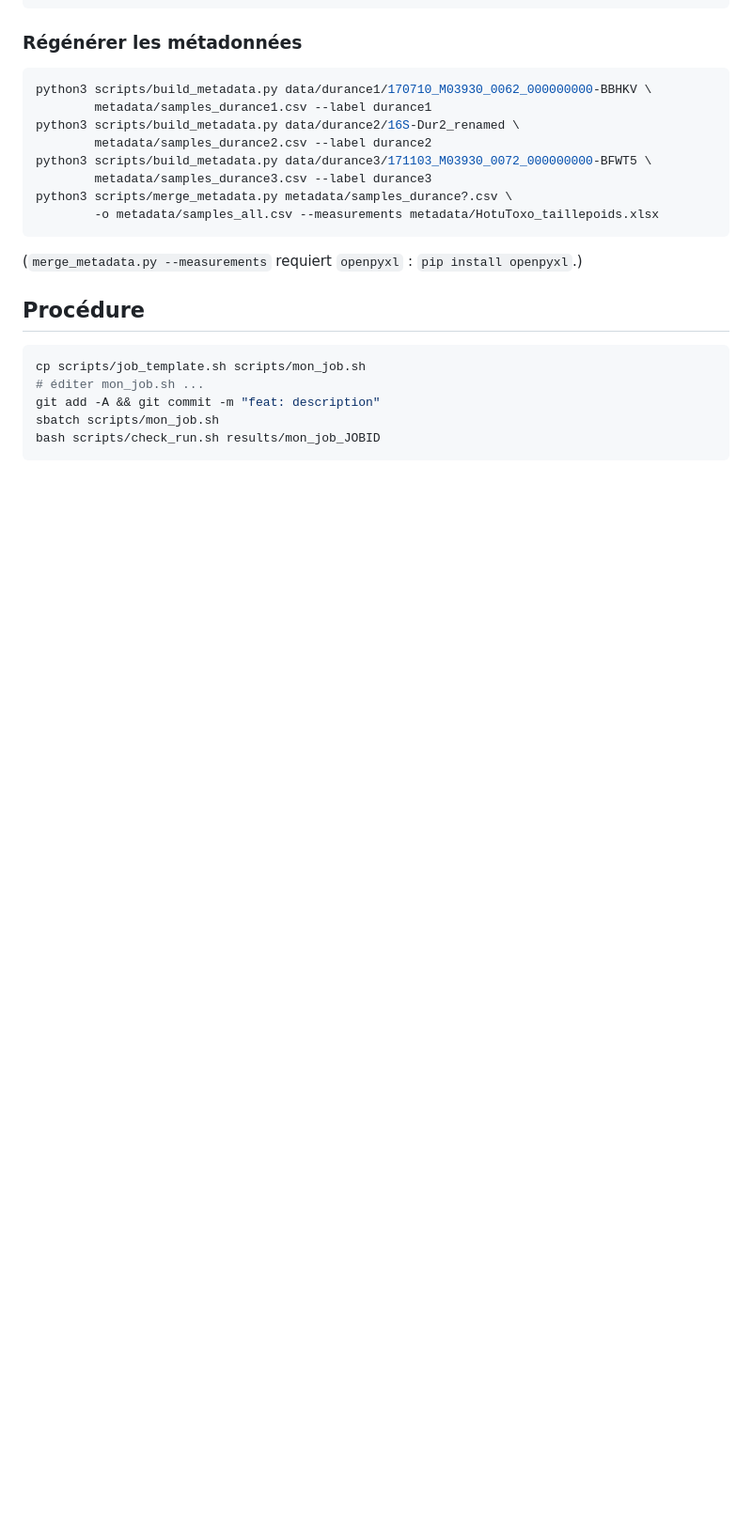
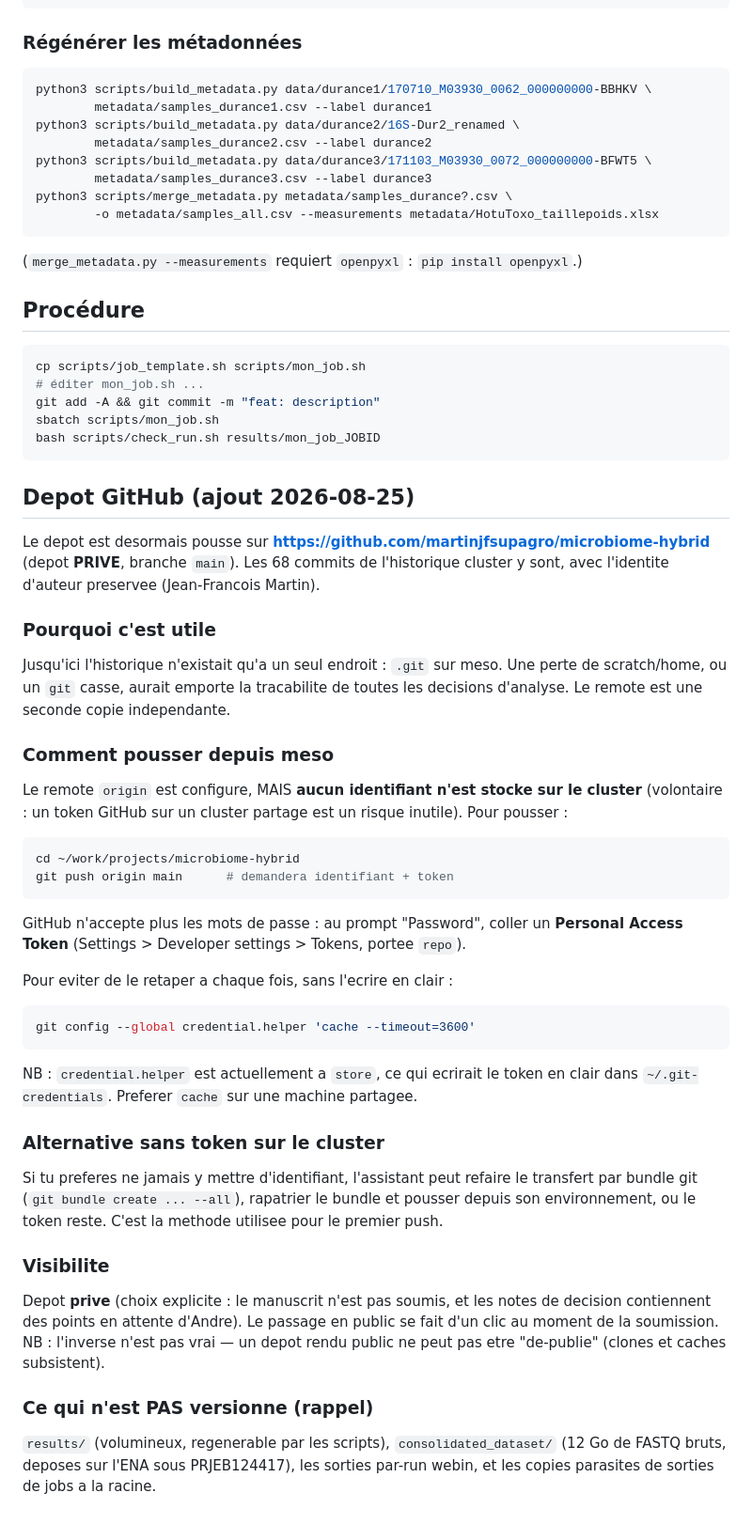
Before and after one commit to martinjfsupagro/microbiome-hybrid, a Markdown page: README.md, the part around the change. Shown at 94% size. GitHub-like rendering; blank space fills up the shorter version.

Commit message:
docs: depot pousse sur GitHub (martinjfsupagro/microbiome-hybrid, prive) ; procedure de push depuis meso sans stocker de token

````diff
--- a/README.md
+++ b/README.md
@@ -261,3 +261,48 @@ git add -A && git commit -m "feat: description"
 sbatch scripts/mon_job.sh
 bash scripts/check_run.sh results/mon_job_JOBID
 ```
+
+## Depot GitHub (ajout 2026-08-25)
+
+Le depot est desormais pousse sur **https://github.com/martinjfsupagro/microbiome-hybrid**
+(depot **PRIVE**, branche `main`). Les 68 commits de l'historique cluster y sont, avec
+l'identite d'auteur preservee (Jean-Francois Martin).
+
+### Pourquoi c'est utile
+Jusqu'ici l'historique n'existait qu'a un seul endroit : `.git` sur meso. Une perte de
+scratch/home, ou un `git` casse, aurait emporte la tracabilite de toutes les decisions
+d'analyse. Le remote est une seconde copie independante.
+
+### Comment pousser depuis meso
+Le remote `origin` est configure, MAIS **aucun identifiant n'est stocke sur le cluster**
+(volontaire : un token GitHub sur un cluster partage est un risque inutile). Pour pousser :
+
+```bash
+cd ~/work/projects/microbiome-hybrid
+git push origin main      # demandera identifiant + token
+```
+GitHub n'accepte plus les mots de passe : au prompt "Password", coller un
+**Personal Access Token** (Settings > Developer settings > Tokens, portee `repo`).
+
+Pour eviter de le retaper a chaque fois, sans l'ecrire en clair :
+```bash
+git config --global credential.helper 'cache --timeout=3600'
+```
+NB : `credential.helper` est actuellement a `store`, ce qui ecrirait le token en clair
+dans `~/.git-credentials`. Preferer `cache` sur une machine partagee.
+
+### Alternative sans token sur le cluster
+Si tu preferes ne jamais y mettre d'identifiant, l'assistant peut refaire le transfert
+par bundle git (`git bundle create ... --all`), rapatrier le bundle et pousser depuis
+son environnement, ou le token reste. C'est la methode utilisee pour le premier push.
+
+### Visibilite
+Depot **prive** (choix explicite : le manuscrit n'est pas soumis, et les notes de
+decision contiennent des points en attente d'Andre). Le passage en public se fait d'un
+clic au moment de la soumission. NB : l'inverse n'est pas vrai — un depot rendu public
+ne peut pas etre "de-publie" (clones et caches subsistent).
+
+### Ce qui n'est PAS versionne (rappel)
+`results/` (volumineux, regenerable par les scripts), `consolidated_dataset/` (12 Go de
+FASTQ bruts, deposes sur l'ENA sous PRJEB124417), les sorties par-run webin, et les
+copies parasites de sorties de jobs a la racine.
````
